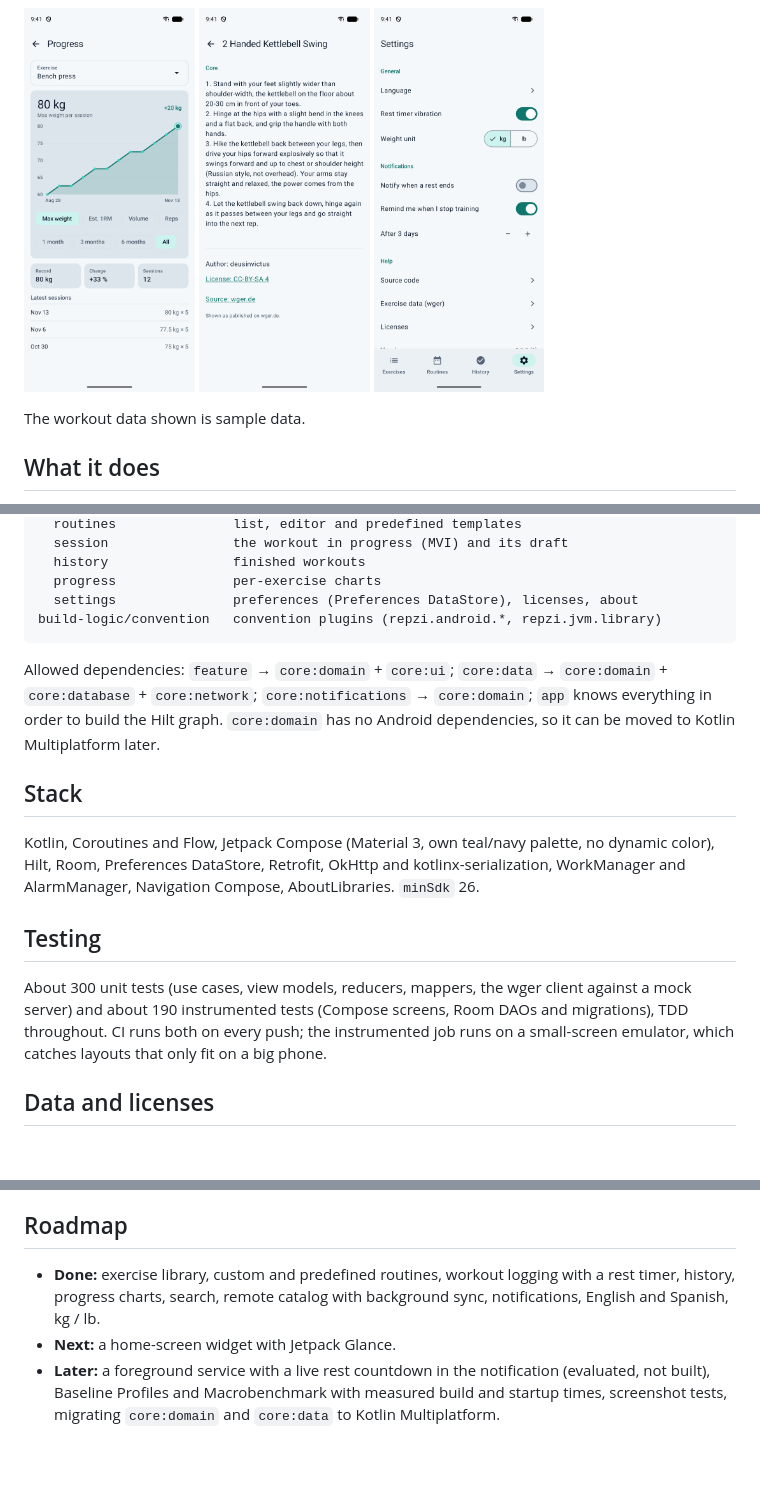
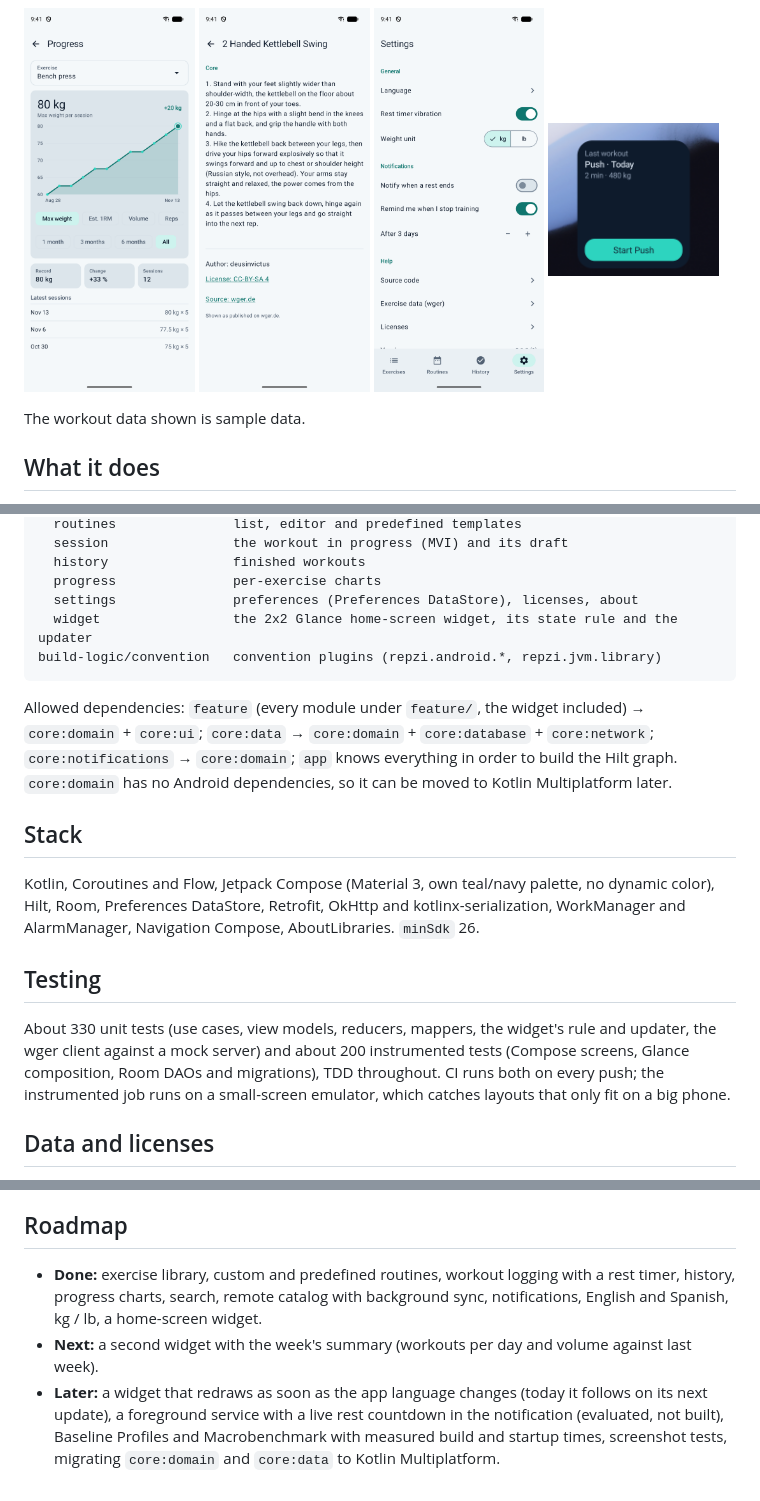
Before and after one commit to japl600/Repzi, a Markdown page: README.md, 3 parts joined by grey strips. Rendered like a GitHub page; pictures changed too: docs/screenshots/widget.png (added); blank space fills up the shorter version.

Commit message:
docs: show the home widget in the README
Adds the widget to what the app does, the technical highlights, the
module diagram and the roadmap, with a screenshot.

Co-Authored-By: Claude Sonnet 5.5 <noreply@anthropic.com>
Claude-Session: https://claude.ai/code/session_017HXKoSbM4rq7wd3PVDRGnb

````diff
--- a/README.md
+++ b/README.md
@@ -18,6 +18,7 @@ It is also a portfolio project: a multi-module Clean Architecture app built with
   <img src="docs/screenshots/progress.png" width="24%" alt="Progress chart with metric selector">
   <img src="docs/screenshots/exercise-detail.png" width="24%" alt="Exercise detail with numbered steps, author and license">
   <img src="docs/screenshots/settings.png" width="24%" alt="Settings: language, vibration, weight unit and notifications">
+  <img src="docs/screenshots/widget.png" width="24%" alt="Home-screen widget: last workout and a button to start the next routine">
 </p>
 
 The workout data shown is sample data.
@@ -75,10 +81,11 @@ feature/
   history                finished workouts
   progress               per-exercise charts
   settings               preferences (Preferences DataStore), licenses, about
+  widget                 the 2x2 Glance home-screen widget, its state rule and the updater
 build-logic/convention   convention plugins (repzi.android.*, repzi.jvm.library)
 ```
 
-Allowed dependencies: `feature` → `core:domain` + `core:ui`; `core:data` → `core:domain` + `core:database` + `core:network`; `core:notifications` → `core:domain`; `app` knows everything in order to build the Hilt graph. `core:domain` has no Android dependencies, so it can be moved to Kotlin Multiplatform later.
+Allowed dependencies: `feature` (every module under `feature/`, the widget included) → `core:domain` + `core:ui`; `core:data` → `core:domain` + `core:database` + `core:network`; `core:notifications` → `core:domain`; `app` knows everything in order to build the Hilt graph. `core:domain` has no Android dependencies, so it can be moved to Kotlin Multiplatform later.
 
 ## Stack
 
@@ -86,7 +93,7 @@ Kotlin, Coroutines and Flow, Jetpack Compose (Material 3, own teal/navy palette,
 
 ## Testing
 
-About 300 unit tests (use cases, view models, reducers, mappers, the wger client against a mock server) and about 190 instrumented tests (Compose screens, Room DAOs and migrations), TDD throughout. CI runs both on every push; the instrumented job runs on a small-screen emulator, which catches layouts that only fit on a big phone.
+About 330 unit tests (use cases, view models, reducers, mappers, the widget's rule and updater, the wger client against a mock server) and about 200 instrumented tests (Compose screens, Glance composition, Room DAOs and migrations), TDD throughout. CI runs both on every push; the instrumented job runs on a small-screen emulator, which catches layouts that only fit on a big phone.
 
 ## Data and licenses
 
@@ -109,6 +116,6 @@ Both are optional and off by default; the Android 13+ permission is asked when a
 
 ## Roadmap
 
-- **Done:** exercise library, custom and predefined routines, workout logging with a rest timer, history, progress charts, search, remote catalog with background sync, notifications, English and Spanish, kg / lb.
-- **Next:** a home-screen widget with Jetpack Glance.
-- **Later:** a foreground service with a live rest countdown in the notification (evaluated, not built), Baseline Profiles and Macrobenchmark with measured build and startup times, screenshot tests, migrating `core:domain` and `core:data` to Kotlin Multiplatform.
+- **Done:** exercise library, custom and predefined routines, workout logging with a rest timer, history, progress charts, search, remote catalog with background sync, notifications, English and Spanish, kg / lb, a home-screen widget.
+- **Next:** a second widget with the week's summary (workouts per day and volume against last week).
+- **Later:** a widget that redraws as soon as the app language changes (today it follows on its next update), a foreground service with a live rest countdown in the notification (evaluated, not built), Baseline Profiles and Macrobenchmark with measured build and startup times, screenshot tests, migrating `core:domain` and `core:data` to Kotlin Multiplatform.
````
Also changed, not shown: other parts of README.md (+6 -1 lines).
